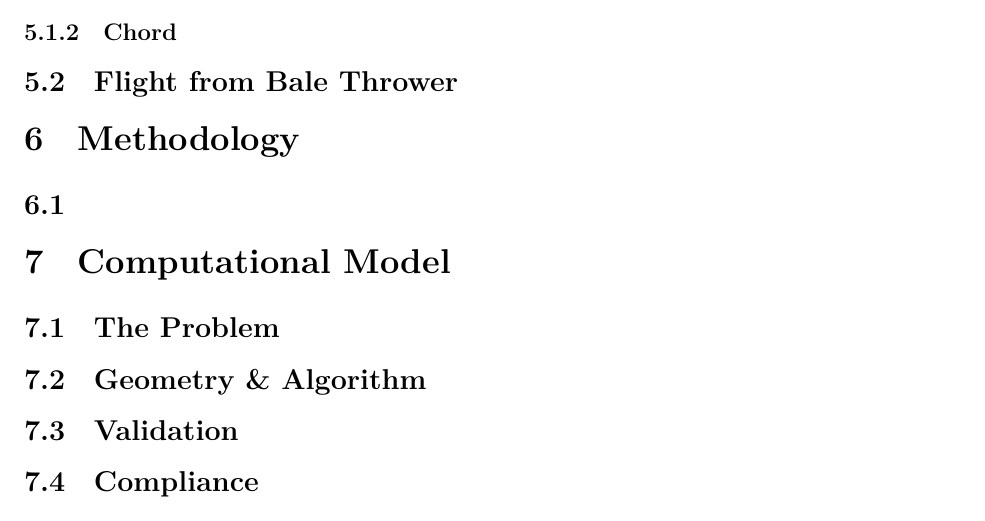
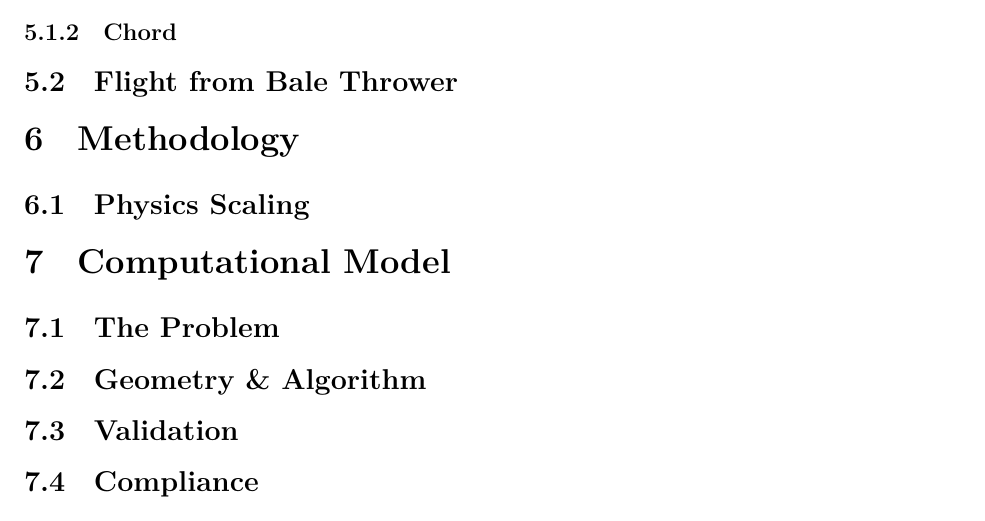
Before and after one commit to Aqawma/math-ia-isak, a LaTeX document (ia_main.tex, which reads method.tex): part of page 7 of 8, cut so that both start at the same text. Compiled offline with XeLaTeX.

Commit message:
Auto-commit: changes detected at 2026-11-23 10:54:33

```diff
--- a/method.tex
+++ b/method.tex
@@ -1,2 +1,2 @@
 \section{Methodology}
-\subsection{}
+\subsection{Physics Scaling}
```
Also changed, not shown: ia_main.pdf.
